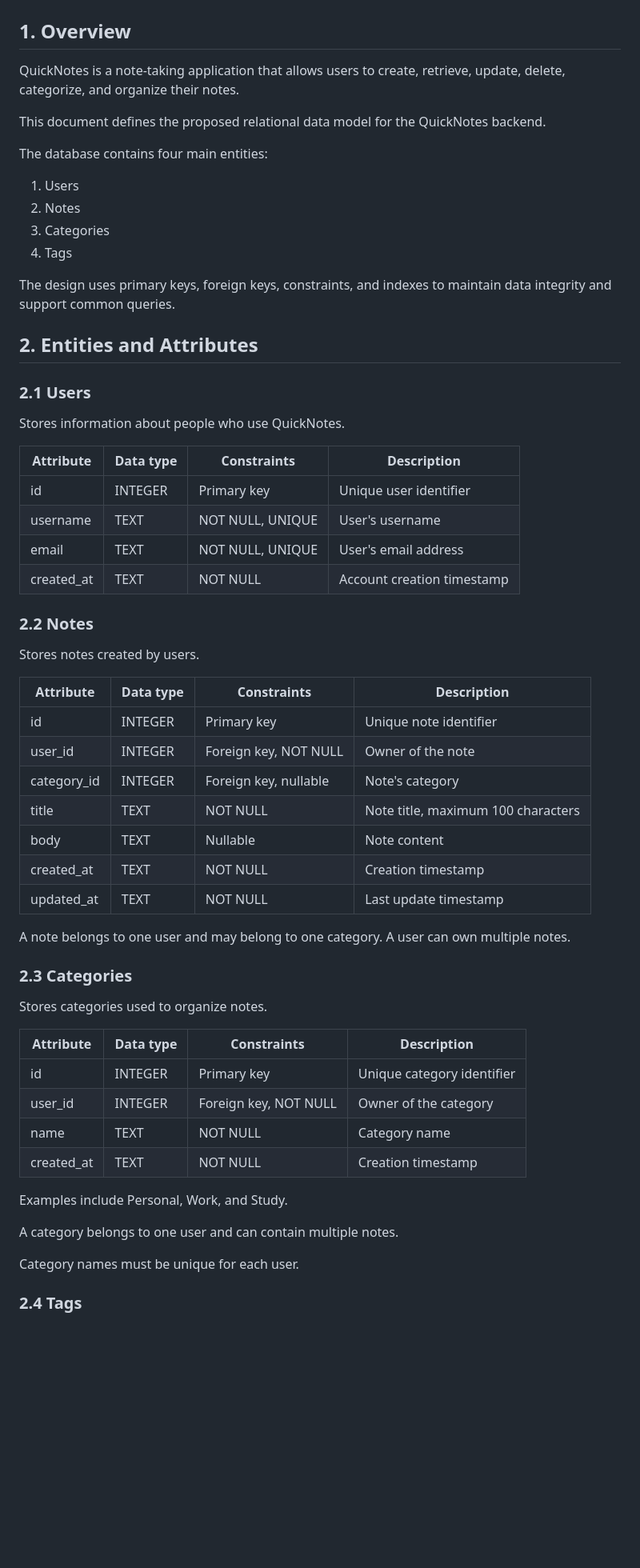
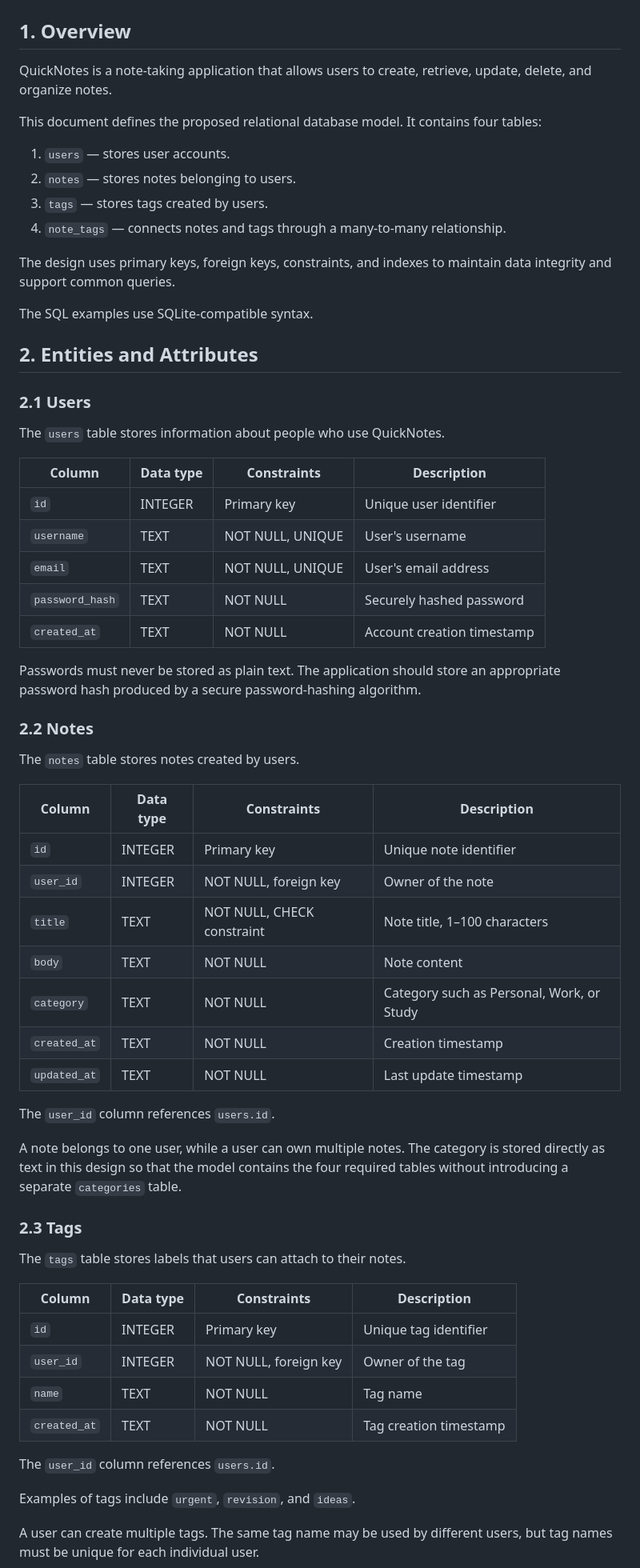
Before and after one commit to weyne-4/quicknotes-system-design, a Markdown page: docs/data-model.md, the part around one of its changes. Shown at 80% size. Rendered like a GitHub page; blank space fills up the shorter version.

```diff
--- a/docs/data-model.md
+++ b/docs/data-model.md
@@ -2,64 +2,67 @@
 
 ## 1. Overview
 
-QuickNotes is a note-taking application that allows users to create, retrieve, update, delete, categorize, and organize their notes.
+QuickNotes is a note-taking application that allows users to create, retrieve, update, delete, and organize notes.
 
-This document defines the proposed relational data model for the QuickNotes backend.
+This document defines the proposed relational database model. It contains four tables:
 
-The database contains four main entities:
-
-1. Users
-2. Notes
-3. Categories
-4. Tags
+1. `users` — stores user accounts.
+2. `notes` — stores notes belonging to users.
+3. `tags` — stores tags created by users.
+4. `note_tags` — connects notes and tags through a many-to-many relationship.
 
 The design uses primary keys, foreign keys, constraints, and indexes to maintain data integrity and support common queries.
+
+The SQL examples use SQLite-compatible syntax.
 
 ## 2. Entities and Attributes
 
 ### 2.1 Users
 
-Stores information about people who use QuickNotes.
+The `users` table stores information about people who use QuickNotes.
 
-| Attribute  | Data type | Constraints      | Description                |
-| ---------- | --------- | ---------------- | -------------------------- |
-| id         | INTEGER   | Primary key      | Unique user identifier     |
-| username   | TEXT      | NOT NULL, UNIQUE | User's username            |
-| email      | TEXT      | NOT NULL, UNIQUE | User's email address       |
-| created_at | TEXT      | NOT NULL         | Account creation timestamp |
+| Column          | Data type | Constraints      | Description                |
+| --------------- | --------- | ---------------- | -------------------------- |
+| `id`            | INTEGER   | Primary key      | Unique user identifier     |
+| `username`      | TEXT      | NOT NULL, UNIQUE | User's username            |
+| `email`         | TEXT      | NOT NULL, UNIQUE | User's email address       |
+| `password_hash` | TEXT      | NOT NULL         | Securely hashed password   |
+| `created_at`    | TEXT      | NOT NULL         | Account creation timestamp |
+
+Passwords must never be stored as plain text. The application should store an appropriate password hash produced by a secure password-hashing algorithm.
 
 ### 2.2 Notes
 
-Stores notes created by users.
+The `notes` table stores notes created by users.
 
-| Attribute   | Data type | Constraints           | Description                        |
-| ----------- | --------- | --------------------- | ---------------------------------- |
-| id          | INTEGER   | Primary key           | Unique note identifier             |
-| user_id     | INTEGER   | Foreign key, NOT NULL | Owner of the note                  |
-| category_id | INTEGER   | Foreign key, nullable | Note's category                    |
-| title       | TEXT      | NOT NULL              | Note title, maximum 100 characters |
-| body        | TEXT      | Nullable              | Note content                       |
-| created_at  | TEXT      | NOT NULL              | Creation timestamp                 |
-| updated_at  | TEXT      | NOT NULL              | Last update timestamp              |
+| Column       | Data type | Constraints                | Description                               |
+| ------------ | --------- | -------------------------- | ----------------------------------------- |
+| `id`         | INTEGER   | Primary key                | Unique note identifier                    |
+| `user_id`    | INTEGER   | NOT NULL, foreign key      | Owner of the note                         |
+| `title`      | TEXT      | NOT NULL, CHECK constraint | Note title, 1–100 characters              |
+| `body`       | TEXT      | NOT NULL                   | Note content                              |
+| `category`   | TEXT      | NOT NULL                   | Category such as Personal, Work, or Study |
+| `created_at` | TEXT      | NOT NULL                   | Creation timestamp                        |
+| `updated_at` | TEXT      | NOT NULL                   | Last update timestamp                     |
 
-A note belongs to one user and may belong to one category. A user can own multiple notes.
+The `user_id` column references `users.id`.
 
-### 2.3 Categories
+A note belongs to one user, while a user can own multiple notes. The category is stored directly as text in this design so that the model contains the four required tables without introducing a separate `categories` table.
 
-Stores categories used to organize notes.
+### 2.3 Tags
 
-| Attribute  | Data type | Constraints           | Description                |
-| ---------- | --------- | --------------------- | -------------------------- |
-| id         | INTEGER   | Primary key           | Unique category identifier |
-| user_id    | INTEGER   | Foreign key, NOT NULL | Owner of the category      |
-| name       | TEXT      | NOT NULL              | Category name              |
-| created_at | TEXT      | NOT NULL              | Creation timestamp         |
+The `tags` table stores labels that users can attach to their notes.
 
-Examples include Personal, Work, and Study.
+| Column       | Data type | Constraints           | Description            |
+| ------------ | --------- | --------------------- | ---------------------- |
+| `id`         | INTEGER   | Primary key           | Unique tag identifier  |
+| `user_id`    | INTEGER   | NOT NULL, foreign key | Owner of the tag       |
+| `name`       | TEXT      | NOT NULL              | Tag name               |
+| `created_at` | TEXT      | NOT NULL              | Tag creation timestamp |
 
-A category belongs to one user and can contain multiple notes.
+The `user_id` column references `users.id`.
 
-Category names must be unique for each user.
+Examples of tags include `urgent`, `revision`, and `ideas`.
 
-### 2.4 Tags
+A user can create multiple tags. The same tag name may be used by different users, but tag names must be unique for each individual user.
 
```
Also changed, not shown: other parts of docs/data-model.md (+191 -246 lines).
